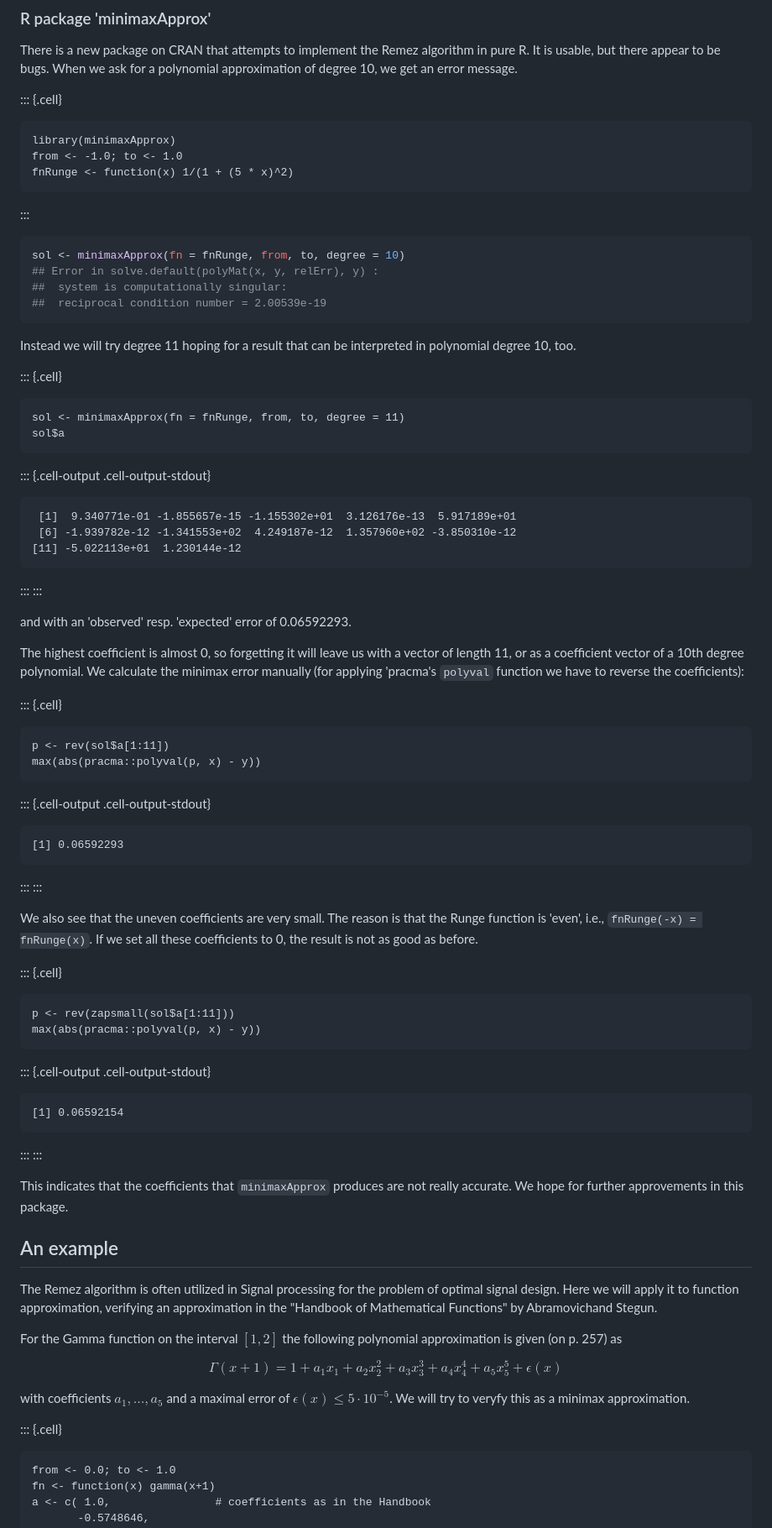
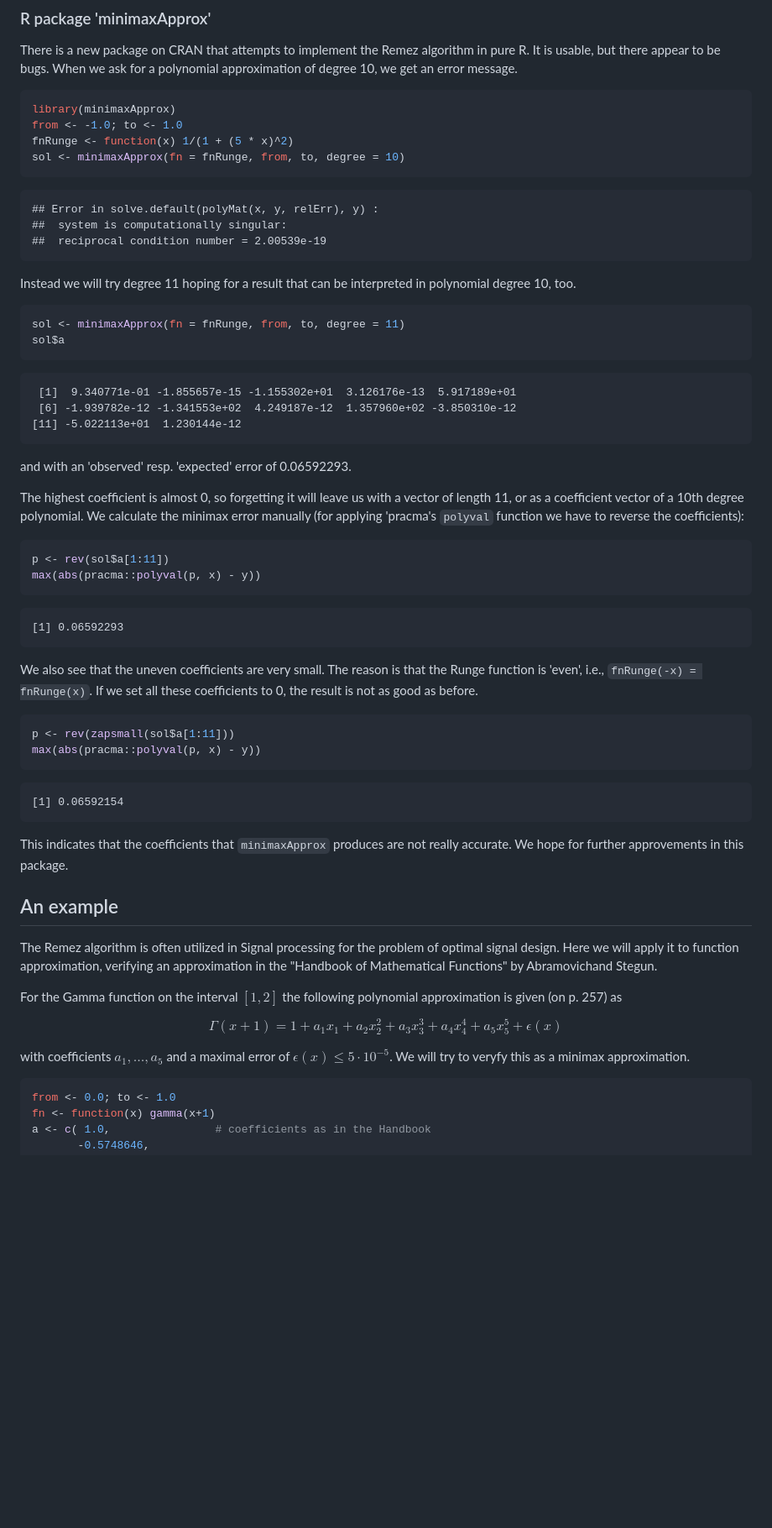
Before and after one commit to hwborchers/OptimizeTnT, a Markdown page: RemezProblem.md, the part around the change printed below. Shown: that part at 84% size. GitHub-like rendering; blank space fills up the shorter version.

````diff
--- a/RemezProblem.md
+++ b/RemezProblem.md
@@ -260,81 +215,47 @@ Actually, 'Remez.jl' applies higher-precision numbers ("big numbers") to minimiz
 
 There is a new package on CRAN that attempts to implement the Remez algorithm in pure R. It is usable, but there appear to be bugs. When we ask for a polynomial approximation of degree 10, we get an error message.
 
-
-::: {.cell}
-
-```{.r .cell-code}
+```r
 library(minimaxApprox)
 from <- -1.0; to <- 1.0
 fnRunge <- function(x) 1/(1 + (5 * x)^2)
+sol <- minimaxApprox(fn = fnRunge, from, to, degree = 10)
 ```
-:::
 
-
-```r
-sol <- minimaxApprox(fn = fnRunge, from, to, degree = 10)
-## Error in solve.default(polyMat(x, y, relErr), y) :
-##  system is computationally singular:
-##  reciprocal condition number = 2.00539e-19
-```
+    ## Error in solve.default(polyMat(x, y, relErr), y) :
+    ##  system is computationally singular:
+    ##  reciprocal condition number = 2.00539e-19
 
 Instead we will try degree 11 hoping for a result that can be interpreted in polynomial degree 10, too.
 
-
-::: {.cell}
-
-```{.r .cell-code}
+```r
 sol <- minimaxApprox(fn = fnRunge, from, to, degree = 11)
 sol$a
 ```
 
-::: {.cell-output .cell-output-stdout}
-```
- [1]  9.340771e-01 -1.855657e-15 -1.155302e+01  3.126176e-13  5.917189e+01
- [6] -1.939782e-12 -1.341553e+02  4.249187e-12  1.357960e+02 -3.850310e-12
-[11] -5.022113e+01  1.230144e-12
-```
-:::
-:::
-
+     [1]  9.340771e-01 -1.855657e-15 -1.155302e+01  3.126176e-13  5.917189e+01
+     [6] -1.939782e-12 -1.341553e+02  4.249187e-12  1.357960e+02 -3.850310e-12
+    [11] -5.022113e+01  1.230144e-12
 
 and with an 'observed' resp. 'expected' error of 0.06592293.
 
 The highest coefficient is almost 0, so forgetting it will leave us with a vector of length 11, or as a coefficient vector of a 10th degree polynomial. We calculate the minimax error manually (for applying 'pracma's `polyval` function we have to reverse the coefficients):
 
-
-::: {.cell}
-
-```{.r .cell-code}
+```r
 p <- rev(sol$a[1:11])
 max(abs(pracma::polyval(p, x) - y))
 ```
 
-::: {.cell-output .cell-output-stdout}
-```
-[1] 0.06592293
-```
-:::
-:::
-
+    [1] 0.06592293
 
 We also see that the uneven coefficients are very small. The reason is that the Runge function is 'even', i.e., `fnRunge(-x) = fnRunge(x)`. If we set all these coefficients to 0, the result is not as good as before.
 
-
-::: {.cell}
-
-```{.r .cell-code}
+```r
 p <- rev(zapsmall(sol$a[1:11]))
 max(abs(pracma::polyval(p, x) - y))
 ```
 
-::: {.cell-output .cell-output-stdout}
-```
-[1] 0.06592154
-```
-:::
-:::
-
+    [1] 0.06592154
 
 This indicates that the coefficients that `minimaxApprox` produces are not really accurate. We hope for further approvements in this package.
 
@@ -350,10 +271,7 @@ $$
 
 with coefficients $a_1, \ldots, a_5$ and a maximal error of $\epsilon(x) \le5 \cdot 10^{-5}$. We will try to veryfy this as a minimax approximation.
 
-
-::: {.cell}
-
-```{.r .cell-code}
+```r
 from <- 0.0; to <- 1.0
 fn <- function(x) gamma(x+1)
 a <- c( 1.0,                # coefficients as in the Handbook
````
Also changed, not shown: other parts of RemezProblem.md (+36 -103 lines).
